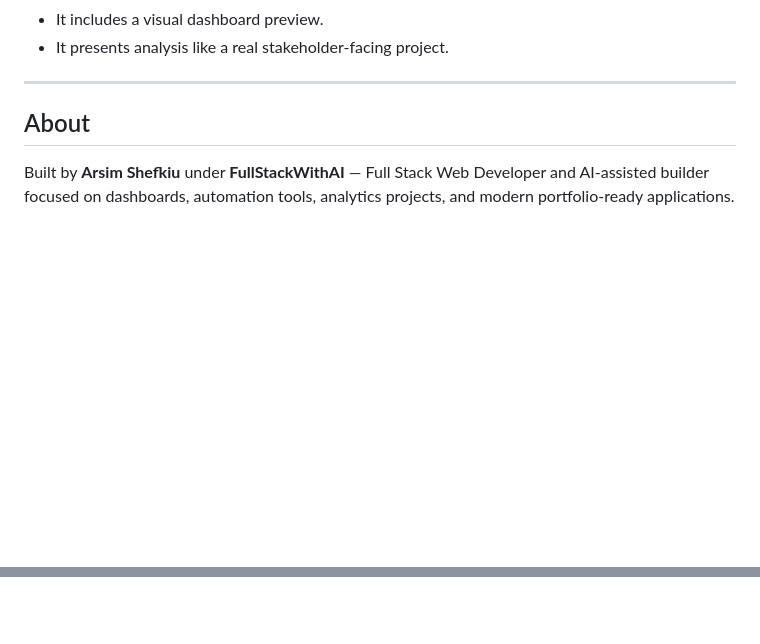
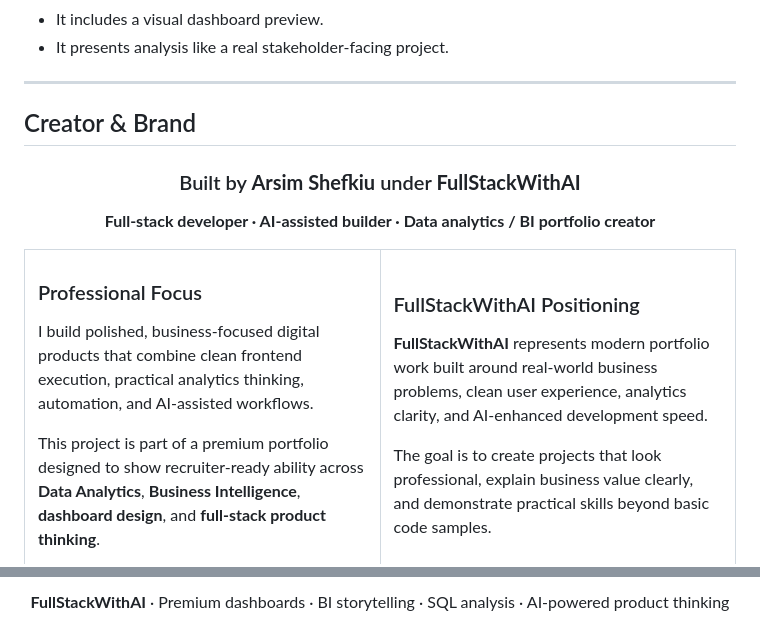
Before and after one commit to fullstackwithai/sales-performance-bi-dashboard, a Markdown page: README.md, 2 parts joined by grey strips. Rendered like a GitHub page; blank space fills up the shorter version.

Commit message:
Upgrade About section with premium branding

```diff
--- a/README.md
+++ b/README.md
@@ -144,8 +144,29 @@ This project is built to communicate practical DA/BI ability quickly:
 
 ---
 
-## About
+## Creator & Brand
 
-Built by **Arsim Shefkiu** under **FullStackWithAI** — Full Stack Web Developer and AI-assisted builder focused on dashboards, automation tools, analytics projects, and modern portfolio-ready applications.
+<div align="center">
+
+### Built by **Arsim Shefkiu** under **FullStackWithAI**
+
+**Full-stack developer · AI-assisted builder · Data analytics / BI portfolio creator**
+
+</div>
+
+<table>
+  <tr>
+    <td width="50%">
+      <h3>Professional Focus</h3>
+      <p>I build polished, business-focused digital products that combine clean frontend execution, practical analytics thinking, automation, and AI-assisted workflows.</p>
+      <p>This project is part of a premium portfolio designed to show recruiter-ready ability across <strong>Data Analytics</strong>, <strong>Business Intelligence</strong>, <strong>dashboard design</strong>, and <strong>full-stack product thinking</strong>.</p>
+    </td>
+    <td width="50%">
+      <h3>FullStackWithAI Positioning</h3>
+      <p><strong>FullStackWithAI</strong> represents modern portfolio work built around real-world business problems, clean user experience, analytics clarity, and AI-enhanced development speed.</p>
+      <p>The goal is to create projects that look professional, explain business value clearly, and demonstrate practical skills beyond basic code samples.</p>
+    </td>
+  </tr>
+</table>
 
 <p align="center">
@@ -153 +177,5 @@ Built by **Arsim Shefkiu** under **FullStackWithAI** — Full Stack Web Develope
 </p>
+
+<p align="center">
+  <strong>FullStackWithAI</strong> · Premium dashboards · BI storytelling · SQL analysis · AI-powered product thinking
+</p>
```
Also changed, not shown: other parts of README.md (+4 -1 lines).
